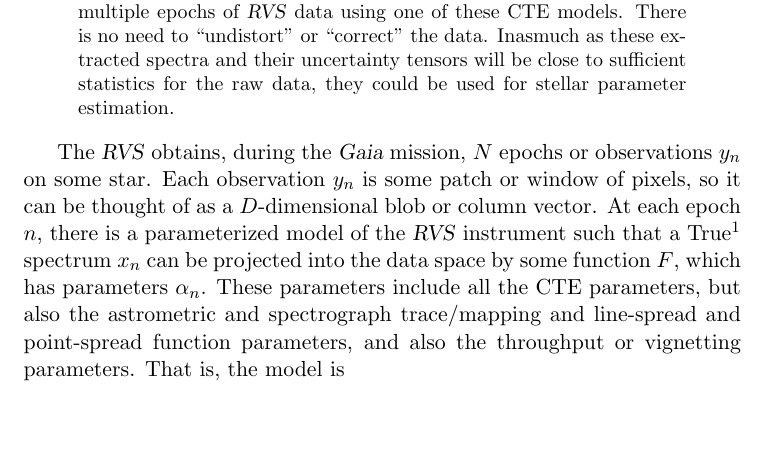
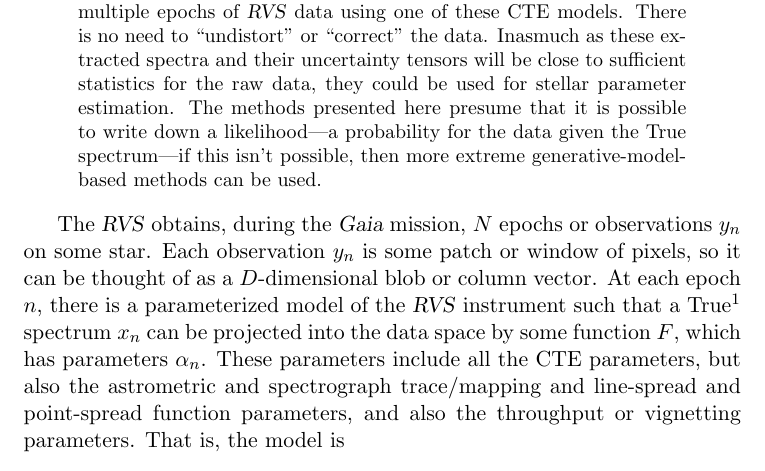
Before and after one commit to davidwhogg/Spectroscopy, a LaTeX paper (documents/gaia_rvs.tex): part of page 1 of 4, cut so that both start at the same text, the shorter picture padded with empty space. Compiled offline with pdfLaTeX.

Commit message:
abstract tweak

```diff
--- a/documents/gaia_rvs.tex
+++ b/documents/gaia_rvs.tex
@@ -37,6 +37,10 @@ There is no need to ``undistort'' or ``correct'' the data.
 Inasmuch as these extracted spectra and their uncertainty tensors will
 be close to sufficient statistics for the raw data, they could be used
 for stellar parameter estimation.
+The methods presented here presume that it is possible to write down a
+likelihood---a probability for the data given the True spectrum---if
+this isn't possible, then more extreme generative-model-based methods
+can be used.
 \end{abstract}
 
 The \RVS\ obtains, during the \Gaia\ mission, $N$ epochs or
```
